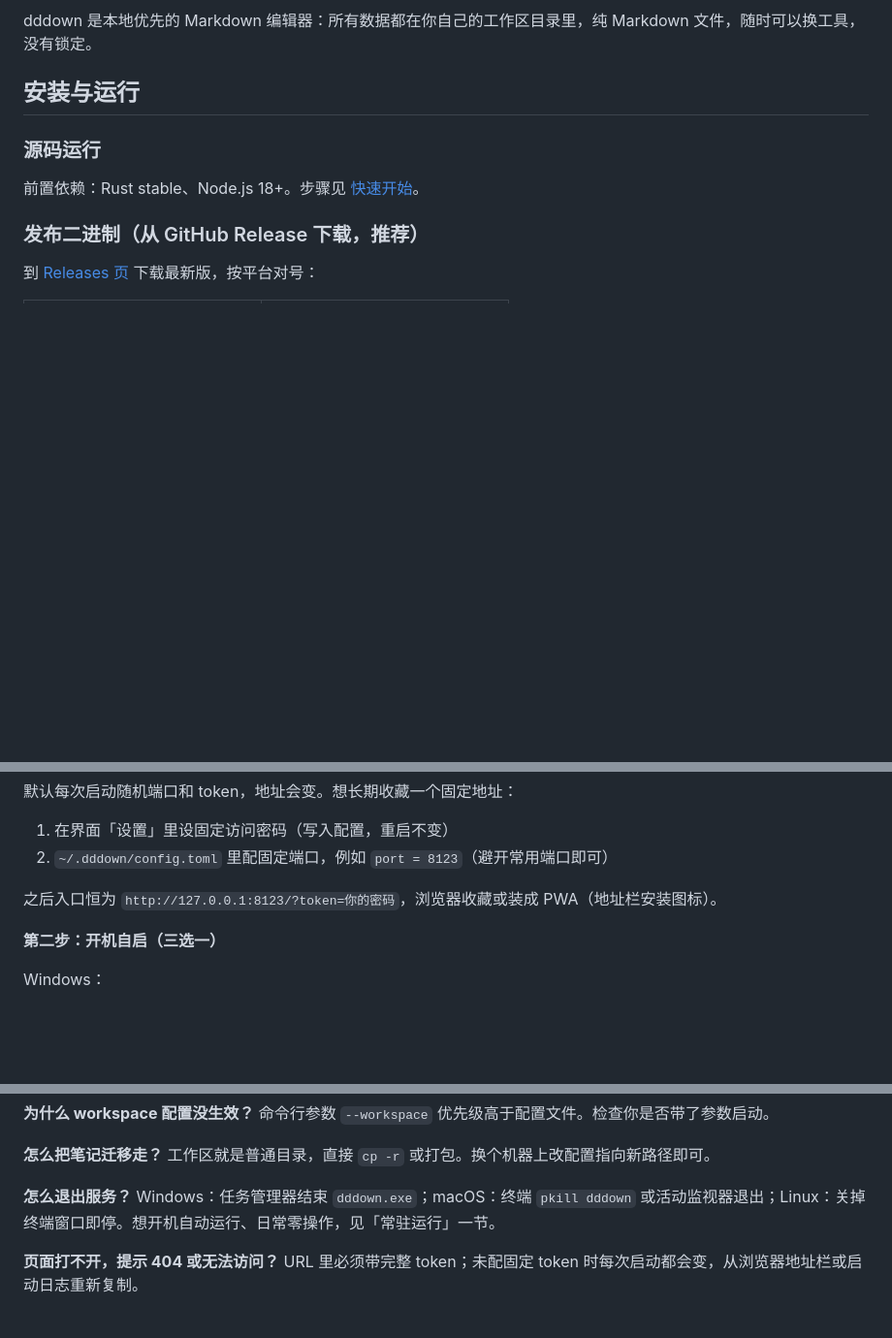
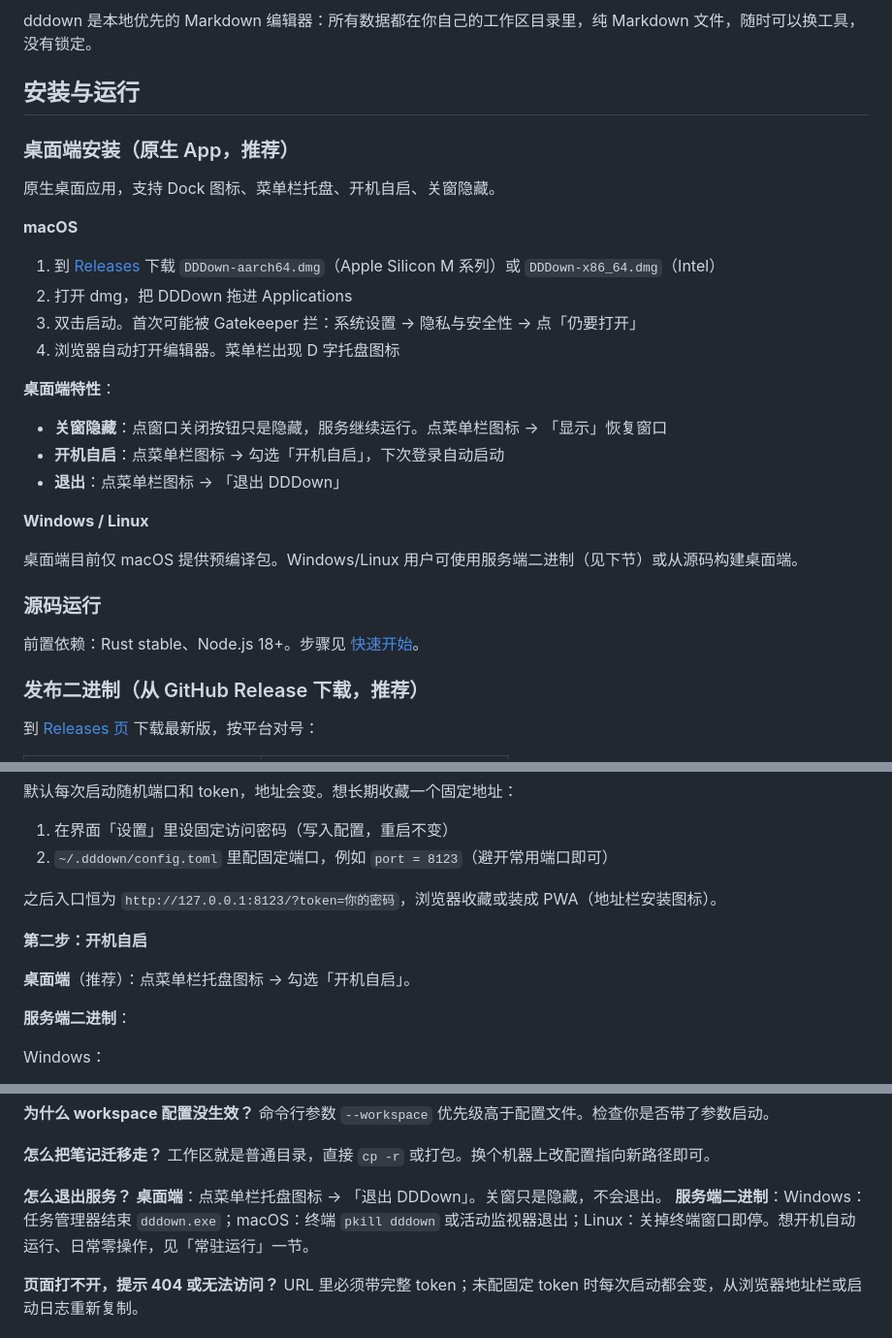
Before and after one commit to Steventsang18/dddown, a Markdown page: docs/USAGE.md, 3 parts joined by grey strips. Shown at 97% size. Rendered like a GitHub page; blank space fills up the shorter version.

```diff
--- a/docs/USAGE.md
+++ b/docs/USAGE.md
@@ -3,6 +3,27 @@
 dddown 是本地优先的 Markdown 编辑器：所有数据都在你自己的工作区目录里，纯 Markdown 文件，随时可以换工具，没有锁定。
 
 ## 安装与运行
+
+### 桌面端安装（原生 App，推荐）
+
+原生桌面应用，支持 Dock 图标、菜单栏托盘、开机自启、关窗隐藏。
+
+**macOS**
+
+1. 到 [Releases](https://github.com/3Down/dddown/releases) 下载 `DDDown-aarch64.dmg`（Apple Silicon M 系列）或 `DDDown-x86_64.dmg`（Intel）
+2. 打开 dmg，把 DDDown 拖进 Applications
+3. 双击启动。首次可能被 Gatekeeper 拦：系统设置 → 隐私与安全性 → 点「仍要打开」
+4. 浏览器自动打开编辑器。菜单栏出现 D 字托盘图标
+
+**桌面端特性**：
+
+- **关窗隐藏**：点窗口关闭按钮只是隐藏，服务继续运行。点菜单栏图标 → 「显示」恢复窗口
+- **开机自启**：点菜单栏图标 → 勾选「开机自启」，下次登录自动启动
+- **退出**：点菜单栏图标 → 「退出 DDDown」
+
+**Windows / Linux**
+
+桌面端目前仅 macOS 提供预编译包。Windows/Linux 用户可使用服务端二进制（见下节）或从源码构建桌面端。
 
 ### 源码运行
 
@@ -72,7 +93,11 @@ Windows/macOS 版双击即后台服务，Linux 版终端就是服务本体（关
 
 之后入口恒为 `http://127.0.0.1:8123/?token=你的密码`，浏览器收藏或装成 PWA（地址栏安装图标）。
 
-**第二步：开机自启（三选一）**
+**第二步：开机自启**
+
+**桌面端**（推荐）：点菜单栏托盘图标 → 勾选「开机自启」。
+
+**服务端二进制**：
 
 Windows：
 
@@ -302,7 +327,8 @@ sidebar = "mod-shift-e"
 工作区就是普通目录，直接 `cp -r` 或打包。换个机器上改配置指向新路径即可。
 
 **怎么退出服务？**
-Windows：任务管理器结束 `dddown.exe`；macOS：终端 `pkill dddown` 或活动监视器退出；Linux：关掉终端窗口即停。想开机自动运行、日常零操作，见「常驻运行」一节。
+**桌面端**：点菜单栏托盘图标 → 「退出 DDDown」。关窗只是隐藏，不会退出。
+**服务端二进制**：Windows：任务管理器结束 `dddown.exe`；macOS：终端 `pkill dddown` 或活动监视器退出；Linux：关掉终端窗口即停。想开机自动运行、日常零操作，见「常驻运行」一节。
 
 **页面打不开，提示 404 或无法访问？**
 URL 里必须带完整 token；未配固定 token 时每次启动都会变，从浏览器地址栏或启动日志重新复制。
```
Also changed, not shown: README.md (+6 -3 lines).
